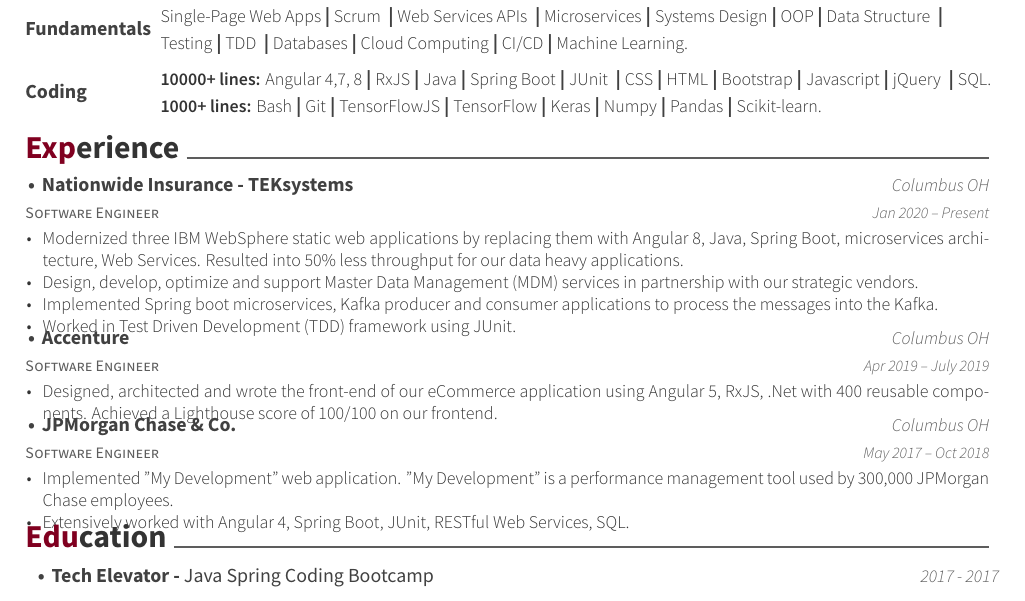
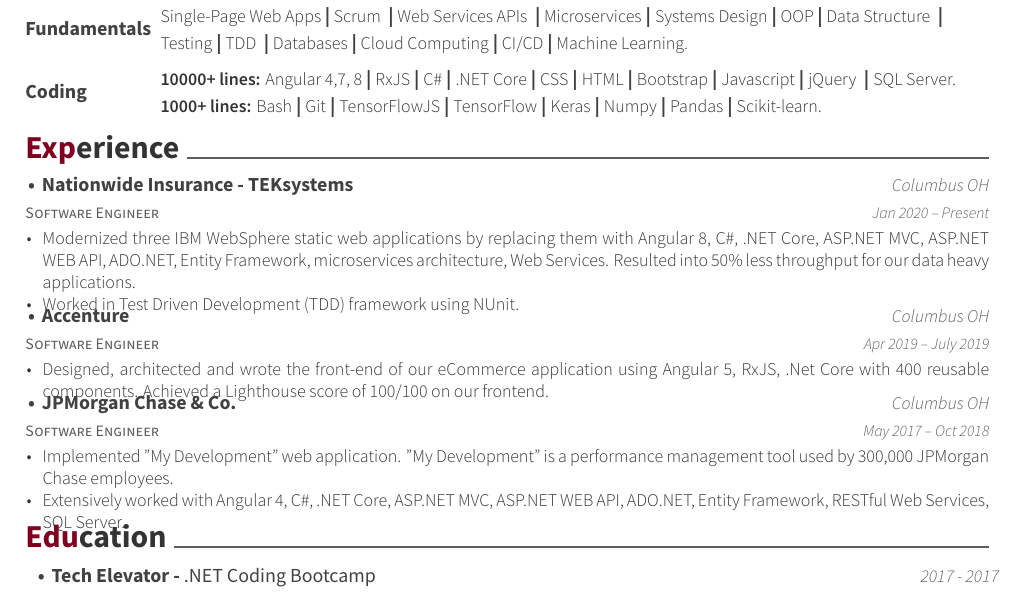
Before and after one commit to obieda01/Resume_Latex, a LaTeX CV (resume.tex, which reads resume/education.tex, resume/experience.tex, resume/skills.tex): part of the page, cut so that both start at the same text. Compiled offline with XeLaTeX.

Commit message:
first draft

```diff
--- a/resume/education.tex
+++ b/resume/education.tex
@@ -8,7 +8,7 @@
     {}\vspace{-8mm}
 \cventry
     {}
-    {\hspace*{0.5mm}\bullet \hspace*{0.5mm} Tech Elevator - \textmd{Java Spring Coding Bootcamp}}
+    {\hspace*{0.5mm}\bullet \hspace*{0.5mm} Tech Elevator - \textmd{.NET Coding Bootcamp}}
     {\textcolor{graytext}{2017 - 2017}}
     {}
     {}\vspace{-8mm}
--- a/resume/experience.tex
+++ b/resume/experience.tex
@@ -5,14 +5,14 @@
     {\hspace*{0.5mm}\bullet \hspace*{0.5mm} Nationwide Insurance - TEKsystems }
     {\textcolor{graytext}{Columbus OH}}
     {Jan 2020 – Present}
-    {\begin{cvitems}\item {Modernized three IBM WebSphere static web applications by replacing them with Angular 8, Java, Spring Boot, microservices architecture, Web Services. Resulted into 50\% less throughput for our data heavy applications.}\item {Design, develop, optimize and support Master Data Management (MDM) services in partnership with our strategic vendors.}\item {Implemented Spring boot microservices,  Kafka producer and consumer applications to process the messages into the Kafka.  }    \item {Worked in Test Driven Development (TDD) framework using JUnit.}\end{cvitems}   \vspace{-1mm}
+    {\begin{cvitems}\item {Modernized three IBM WebSphere static web applications by replacing them with Angular 8, C\#, .NET Core, ASP.NET MVC, ASP.NET WEB API, ADO.NET, Entity Framework, microservices architecture, Web Services. Resulted into 50\% less throughput for our data heavy applications.}  \item {Worked in Test Driven Development (TDD) framework using NUnit.}\end{cvitems}   \vspace{-1mm}
     }
 \cventry
     {Software Engineer}
     {\hspace*{0.5mm}\bullet \hspace*{0.5mm} Accenture}
     {\textcolor{graytext}{Columbus OH}}
     {Apr 2019 – July 2019}
-    {\begin{cvitems}\item {Designed, architected and wrote the front-end of our eCommerce application using Angular 5, RxJS, .Net with 400 reusable components. Achieved a Lighthouse score of 100/100 on our frontend.}
+    {\begin{cvitems}\item {Designed, architected and wrote the front-end of our eCommerce application using Angular 5, RxJS, .Net Core with 400 reusable components. Achieved a Lighthouse score of 100/100 on our frontend.}
 \end{cvitems}   \vspace{-1mm}
     }
 \cventry
@@ -20,6 +20,6 @@
     {\hspace*{0.5mm}\bullet \hspace*{0.5mm} JPMorgan Chase \& Co.}
     {\textcolor{graytext}{Columbus OH}}
     {May 2017 – Oct 2018}
-    {\begin{cvitems}\item {Implemented "My Development" web application. "My Development" is a performance management tool used by 300,000 JPMorgan Chase employees.}\item {Extensively worked with Angular 4, Spring Boot, JUnit, RESTful Web Services, SQL.}\end{cvitems}
+    {\begin{cvitems}\item {Implemented "My Development" web application. "My Development" is a performance management tool used by 300,000 JPMorgan Chase employees.}\item {Extensively worked with Angular 4, C\#, .NET Core, ASP.NET MVC, ASP.NET WEB API, ADO.NET, Entity Framework, RESTful Web Services, SQL Server.}\end{cvitems}
     }
 \end{cventries}
--- a/resume/skills.tex
+++ b/resume/skills.tex
@@ -5,5 +5,5 @@
     {Single-Page Web Apps \skilltypestyle{\textbf{|}} Scrum \skilltypestyle{\textbf{ |}} Web Services APIs \skilltypestyle{\textbf{ |}} Microservices\skilltypestyle{\textbf{ | }}Systems Design\skilltypestyle{\textbf{ |}} OOP \skilltypestyle{\textbf{|}} Data Structure \skilltypestyle{\textbf{ |}}\newline Testing\skilltypestyle{\textbf{ |}} TDD \skilltypestyle{\textbf{ |}} Databases\skilltypestyle{\textbf{ |}} Cloud Computing\skilltypestyle{\textbf{ |}} CI/CD\skilltypestyle{\textbf{ |}} Machine Learning.}
 \vspace{1.5mm}\cvskill
      {Coding}
-    {\textbf{10000+ lines:} Angular 4,7, 8\skilltypestyle{\textbf{ | }}RxJS\skilltypestyle{\textbf{ | }}Java\skilltypestyle{\textbf{ | }}Spring Boot\skilltypestyle{\textbf{ | }}JUnit \skilltypestyle{\textbf{ | }}CSS\skilltypestyle{\textbf{ | }}HTML\skilltypestyle{\textbf{ | }}Bootstrap\skilltypestyle{\textbf{ | }}Javascript\skilltypestyle{\textbf{ | }}jQuery \skilltypestyle{\textbf{ | }}SQL.\newline \textbf{1000+ lines:} Bash\skilltypestyle{\textbf{ | }}Git\skilltypestyle{\textbf{ | }}TensorFlowJS\skilltypestyle{\textbf{ | }}TensorFlow\skilltypestyle{\textbf{ | }}Keras\skilltypestyle{\textbf{ | }}Numpy\skilltypestyle{\textbf{ | }}Pandas\skilltypestyle{\textbf{ | }}Scikit-learn.  }
+    {\textbf{10000+ lines:} Angular 4,7, 8\skilltypestyle{\textbf{ | }}RxJS\skilltypestyle{\textbf{ | }}C\#\skilltypestyle{\textbf{ | }}.NET Core\skilltypestyle{\textbf{ | }}CSS\skilltypestyle{\textbf{ | }}HTML\skilltypestyle{\textbf{ | }}Bootstrap\skilltypestyle{\textbf{ | }}Javascript\skilltypestyle{\textbf{ | }}jQuery \skilltypestyle{\textbf{ | }}SQL Server.\newline \textbf{1000+ lines:} Bash\skilltypestyle{\textbf{ | }}Git\skilltypestyle{\textbf{ | }}TensorFlowJS\skilltypestyle{\textbf{ | }}TensorFlow\skilltypestyle{\textbf{ | }}Keras\skilltypestyle{\textbf{ | }}Numpy\skilltypestyle{\textbf{ | }}Pandas\skilltypestyle{\textbf{ | }}Scikit-learn.  }
 \end{cvskills}
```
Also changed, not shown: Ahmad Obiedat Resume.pdf, resume.pdf, 1 other file.
